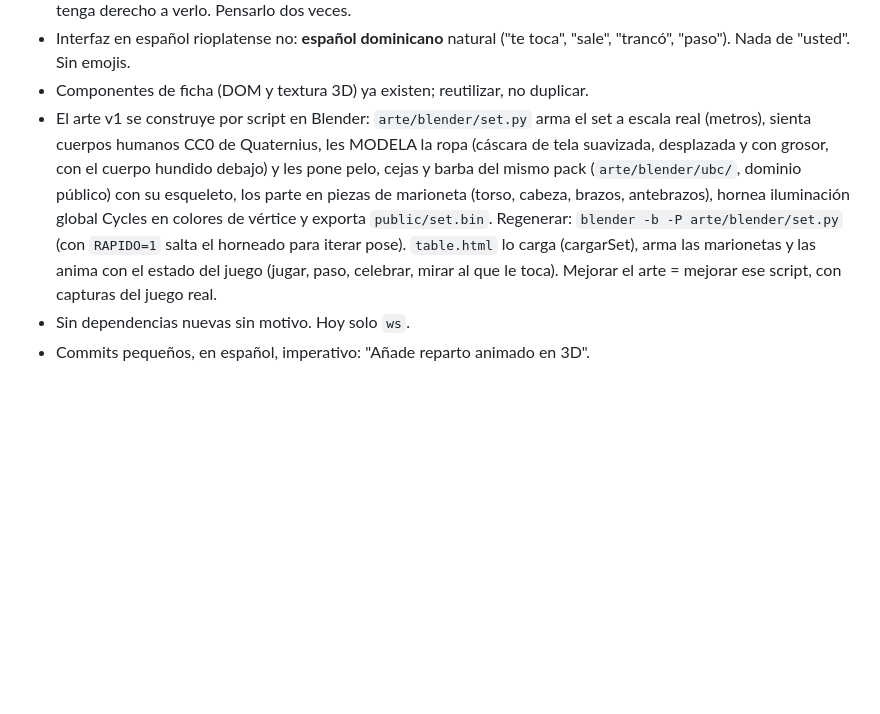
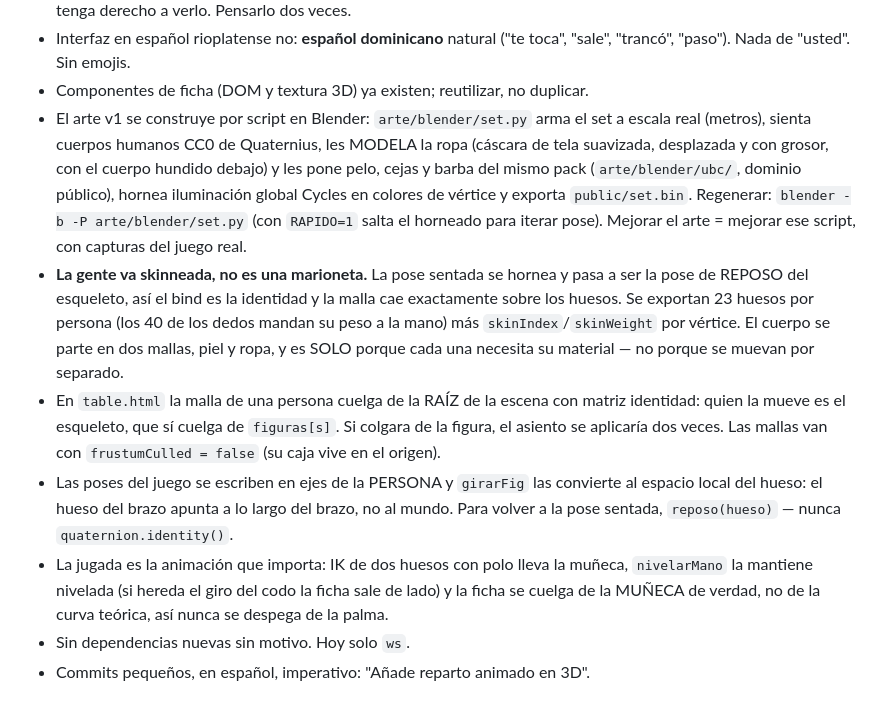
Before and after one commit to f16rodriguez/Mesa, a Markdown page: CLAUDE.md, the part around the change. Drawn GitHub-style; blank space fills up the shorter version.

Commit message:
Documenta el pipeline de piel y huesos
Co-Authored-By: Claude Opus 5 <noreply@anthropic.com>
Claude-Session: https://claude.ai/code/session_015vtWJLJa5kSyuYjdCPdeGR

```diff
--- a/CLAUDE.md
+++ b/CLAUDE.md
@@ -72,12 +72,28 @@ test/fourseats.js  integración: 4 teléfonos + mesa contra el servidor real
   set a escala real (metros), sienta cuerpos humanos CC0 de Quaternius, les
   MODELA la ropa (cáscara de tela suavizada, desplazada y con grosor, con el
   cuerpo hundido debajo) y les pone pelo, cejas y barba del mismo pack
-  (`arte/blender/ubc/`, dominio público) con su esqueleto, los parte en piezas
-  de marioneta (torso, cabeza, brazos, antebrazos), hornea iluminación global
-  Cycles en colores de vértice y exporta `public/set.bin`. Regenerar:
+  (`arte/blender/ubc/`, dominio público), hornea iluminación global Cycles en
+  colores de vértice y exporta `public/set.bin`. Regenerar:
   `blender -b -P arte/blender/set.py` (con `RAPIDO=1` salta el horneado para
-  iterar pose). `table.html` lo carga (cargarSet), arma las marionetas y las
-  anima con el estado del juego (jugar, paso, celebrar, mirar al que le toca).
-  Mejorar el arte = mejorar ese script, con capturas del juego real.
+  iterar pose). Mejorar el arte = mejorar ese script, con capturas del juego
+  real.
+- **La gente va skinneada, no es una marioneta.** La pose sentada se hornea y
+  pasa a ser la pose de REPOSO del esqueleto, así el bind es la identidad y la
+  malla cae exactamente sobre los huesos. Se exportan 23 huesos por persona
+  (los 40 de los dedos mandan su peso a la mano) más `skinIndex`/`skinWeight`
+  por vértice. El cuerpo se parte en dos mallas, piel y ropa, y es SOLO porque
+  cada una necesita su material — no porque se muevan por separado.
+- En `table.html` la malla de una persona cuelga de la RAÍZ de la escena con
+  matriz identidad: quien la mueve es el esqueleto, que sí cuelga de
+  `figuras[s]`. Si colgara de la figura, el asiento se aplicaría dos veces.
+  Las mallas van con `frustumCulled = false` (su caja vive en el origen).
+- Las poses del juego se escriben en ejes de la PERSONA y `girarFig` las
+  convierte al espacio local del hueso: el hueso del brazo apunta a lo largo
+  del brazo, no al mundo. Para volver a la pose sentada, `reposo(hueso)` —
+  nunca `quaternion.identity()`.
+- La jugada es la animación que importa: IK de dos huesos con polo lleva la
+  muñeca, `nivelarMano` la mantiene nivelada (si hereda el giro del codo la
+  ficha sale de lado) y la ficha se cuelga de la MUÑECA de verdad, no de la
+  curva teórica, así nunca se despega de la palma.
 - Sin dependencias nuevas sin motivo. Hoy solo `ws`.
 - Commits pequeños, en español, imperativo: "Añade reparto animado en 3D".
```
